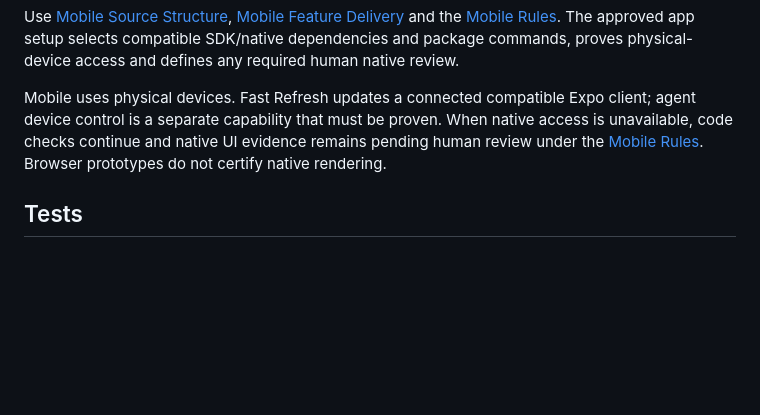
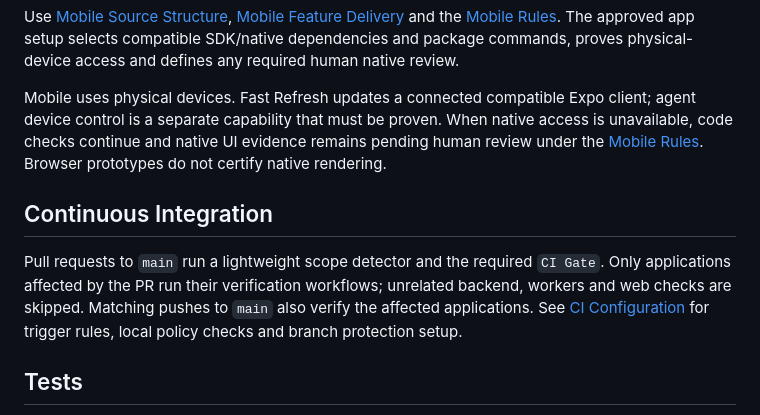
Before and after one commit to phatnguyen975/unihub-workshop, a Markdown page: README.md, the part around one of its changes. GitHub-like rendering; blank space fills up the shorter version.

```diff
--- a/README.md
+++ b/README.md
@@ -306,6 +307,10 @@ Use [Mobile Source Structure](docs/client/mobile/source-structure.md), [Mobile F
 
 Mobile uses physical devices. Fast Refresh updates a connected compatible Expo client; agent device control is a separate capability that must be proven. When native access is unavailable, code checks continue and native UI evidence remains pending human review under the [Mobile Rules](.agents/rules/mobile.md). Browser prototypes do not certify native rendering.
 
+## Continuous Integration
+
+Pull requests to `main` run a lightweight scope detector and the required `CI Gate`. Only applications affected by the PR run their verification workflows; unrelated backend, workers and web checks are skipped. Matching pushes to `main` also verify the affected applications. See [CI Configuration](.github/README.md) for trigger rules, local policy checks and branch protection setup.
+
 ## Tests
 
 Backend and workers use their app-local Gradle wrapper: run `./gradlew test` on Linux/macOS or `.\gradlew.bat test` in PowerShell from the relevant app directory. Follow [Server Rules](.agents/rules/server.md) for unit-only and static architecture checks.
```
Also changed, not shown: other parts of README.md (+1 -0 lines), .github/README.md (added, +66 -0 lines), 1 other file.
